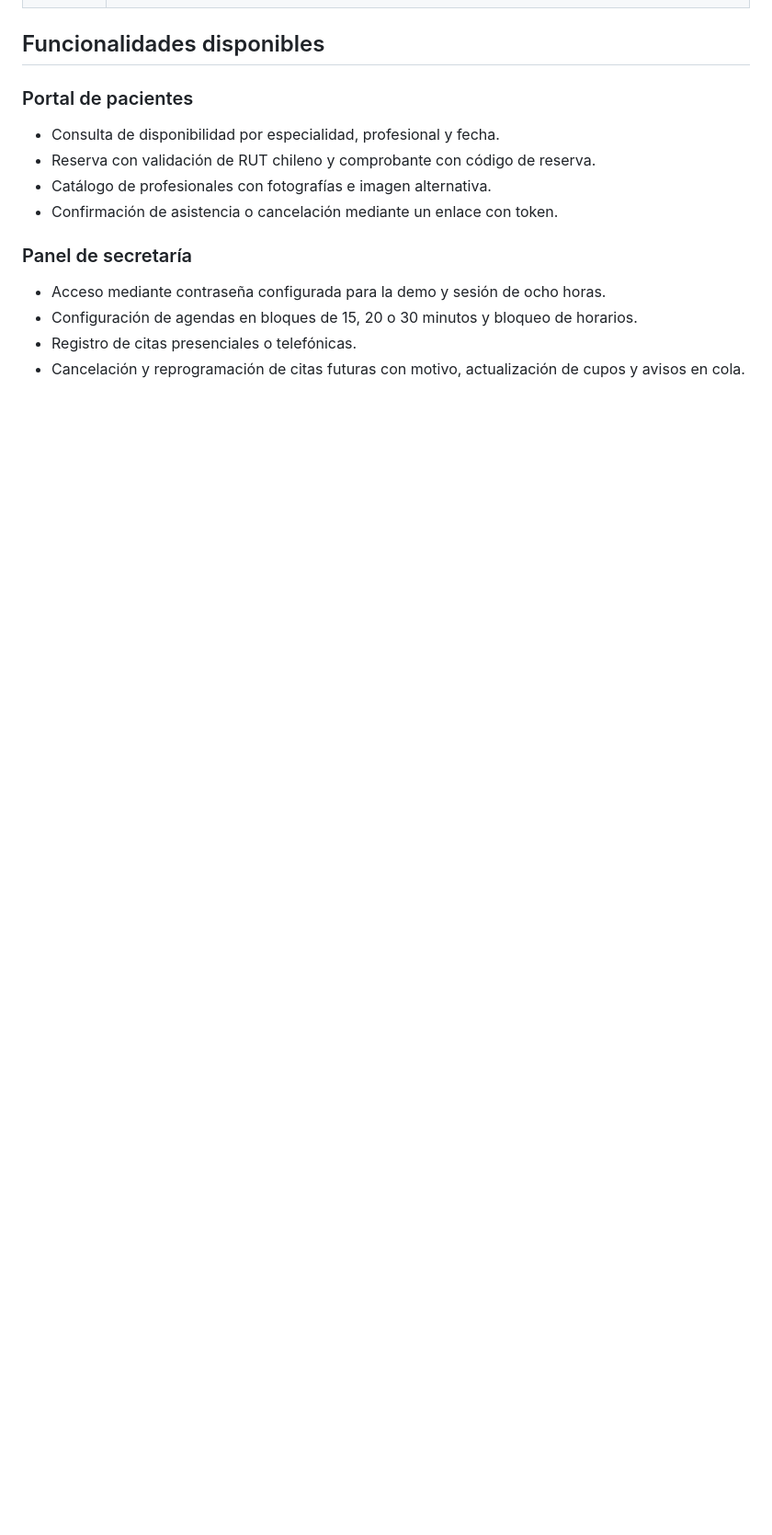
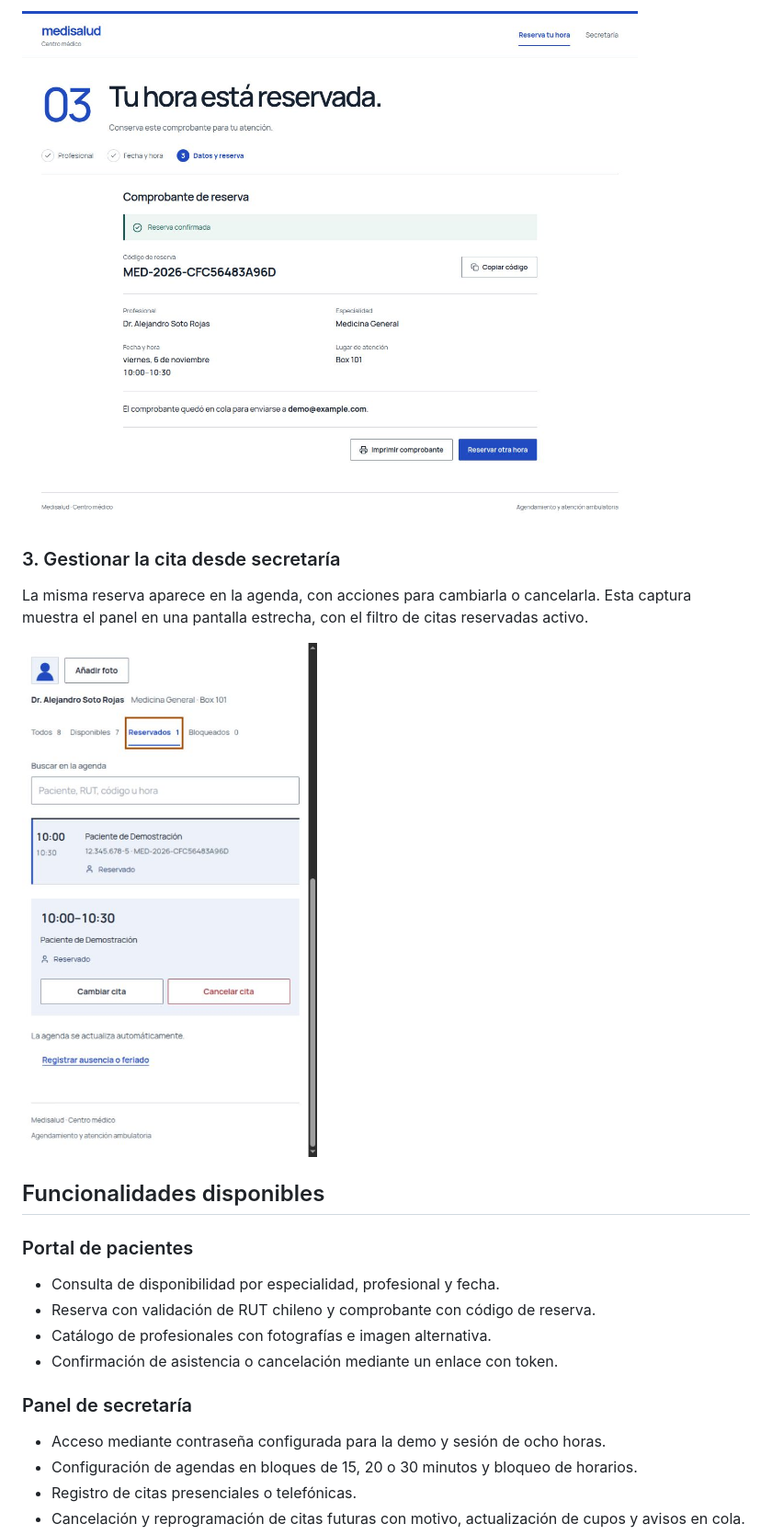
Before and after one commit to MartinIVC/medisalud, a Markdown page: README.md, the part around one of its changes. Shown at 92% size. GitHub-like rendering; pictures changed too: docs/images/comprobante-reserva.jpg (added), docs/images/panel-secretaria.jpg (added); blank space fills up the shorter version.

Commit message:
docs: add real application screenshots to develop README

```diff
--- a/README.md
+++ b/README.md
@@ -13,3 +28,10 @@ Aplicación web académica que reúne la reserva de horas médicas y la gestión
+![Comprobante de una reserva de demostración confirmada con fecha, horario y código](docs/images/comprobante-reserva.jpg)
+
+### 3. Gestionar la cita desde secretaría
+
+La misma reserva aparece en la agenda, con acciones para cambiarla o cancelarla. Esta captura muestra el panel en una pantalla estrecha, con el filtro de citas reservadas activo.
+
+![Vista adaptable de secretaría con la reserva de demostración y las acciones Cambiar cita y Cancelar cita](docs/images/panel-secretaria.jpg)
 
 ## Funcionalidades disponibles
 
```
Also changed, not shown: other parts of README.md (+15 -0 lines), docs/images/portal-paciente.jpg (added).
